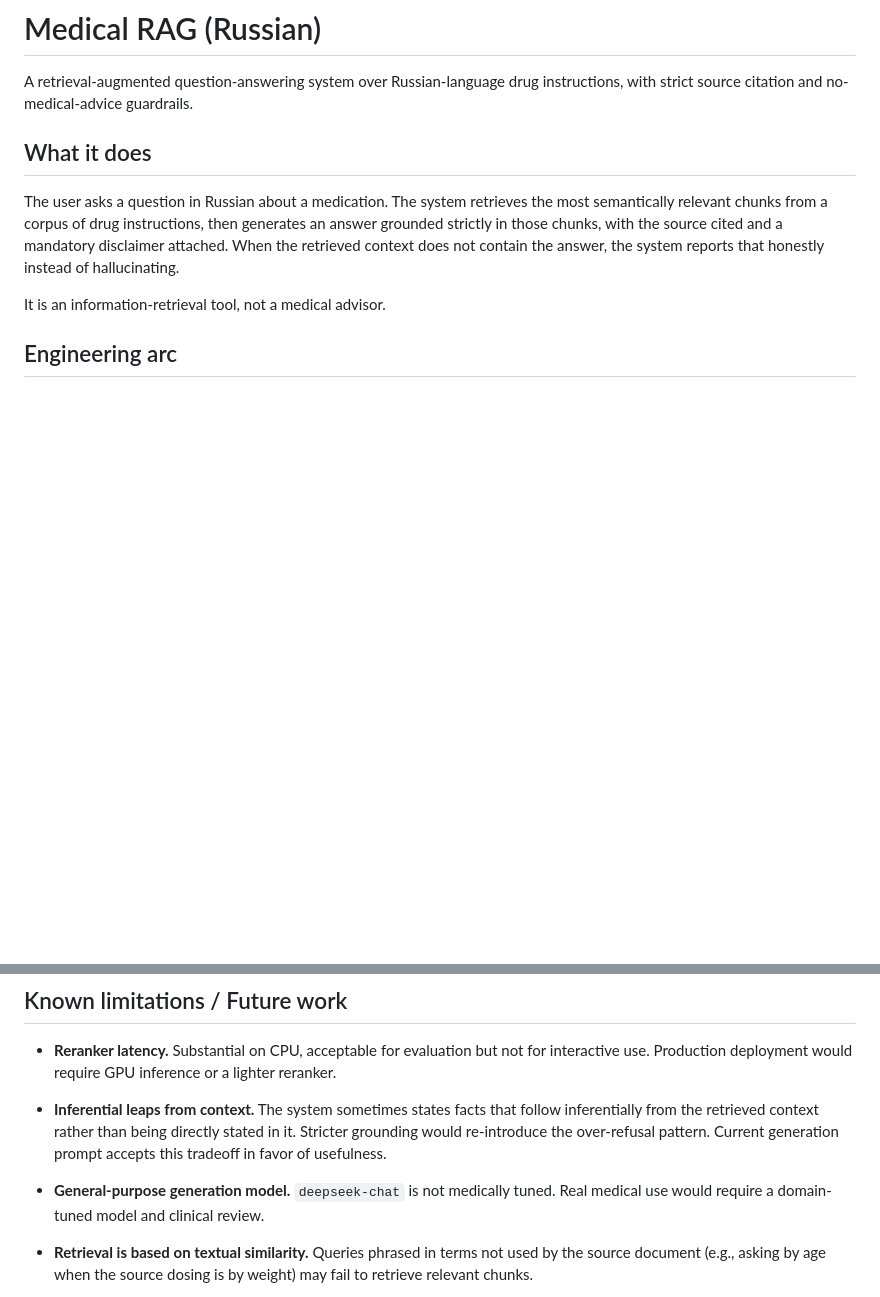
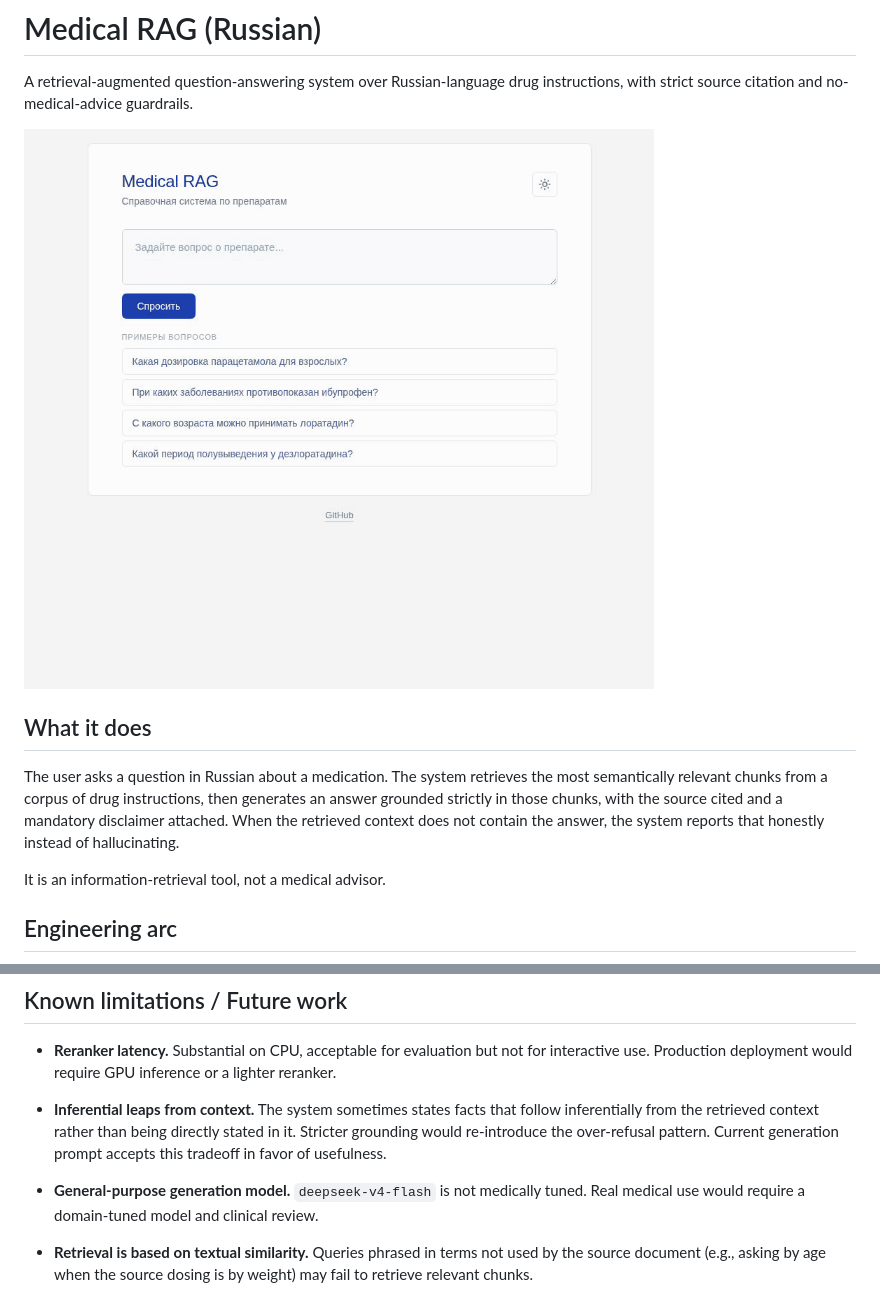
Before and after one commit to She1kh144/medical-rag, a Markdown page: README.md, 2 parts joined by grey strips. Drawn GitHub-style; pictures changed too: docs/demo.gif (added); blank space fills up the shorter version.

Commit message:
docs: add README demo GIF

```diff
--- a/README.md
+++ b/README.md
@@ -1,6 +1,8 @@
 # Medical RAG (Russian)
 
 A retrieval-augmented question-answering system over Russian-language drug instructions, with strict source citation and no-medical-advice guardrails.
+
+![Medical RAG streaming answer demo](docs/demo.gif)
 
 ## What it does
 
@@ -137,7 +139,7 @@ Judge results on the production system: 97% correctness, 97% faithfulness, 96% r
 
 - **Inferential leaps from context.** The system sometimes states facts that follow inferentially from the retrieved context rather than being directly stated in it. Stricter grounding would re-introduce the over-refusal pattern. Current generation prompt accepts this tradeoff in favor of usefulness.
 
-- **General-purpose generation model.** `deepseek-chat` is not medically tuned. Real medical use would require a domain-tuned model and clinical review.
+- **General-purpose generation model.** `deepseek-v4-flash` is not medically tuned. Real medical use would require a domain-tuned model and clinical review.
 
 - **Retrieval is based on textual similarity.** Queries phrased in terms not used by the source document (e.g., asking by age when the source dosing is by weight) may fail to retrieve relevant chunks.
 
```
